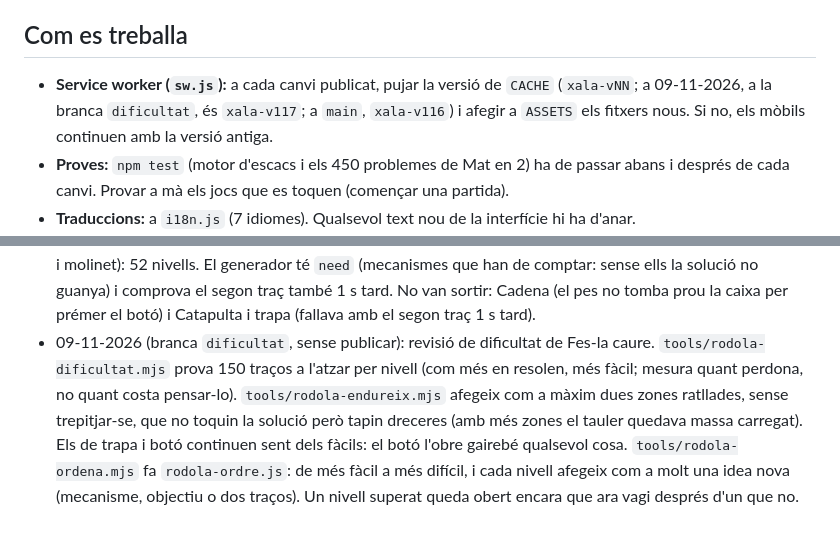
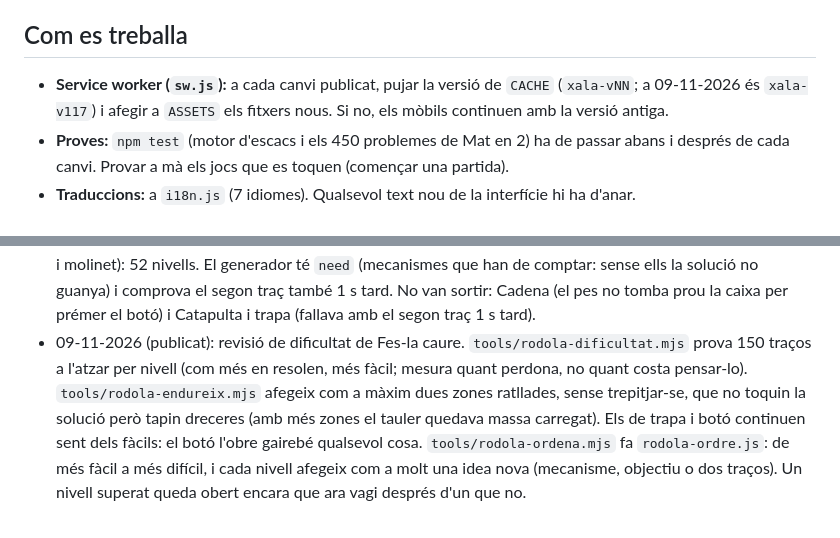
Before and after one commit to Luchinrok/Xala, a Markdown page: CLAUDE.md, 2 parts joined by grey strips. Rendered like a GitHub page.

Commit message:
CLAUDE.md: revisió de dificultat publicada
Co-Authored-By: Claude Opus 5.5 <noreply@anthropic.com>

```diff
--- a/CLAUDE.md
+++ b/CLAUDE.md
@@ -11,7 +11,7 @@
 
 ## Com es treballa
 
-- **Service worker (`sw.js`):** a cada canvi publicat, pujar la versió de `CACHE` (`xala-vNN`; a 09-11-2026, a la branca `dificultat`, és `xala-v117`; a `main`, `xala-v116`) i afegir a `ASSETS` els fitxers nous. Si no, els mòbils continuen amb la versió antiga.
+- **Service worker (`sw.js`):** a cada canvi publicat, pujar la versió de `CACHE` (`xala-vNN`; a 09-11-2026 és `xala-v117`) i afegir a `ASSETS` els fitxers nous. Si no, els mòbils continuen amb la versió antiga.
 - **Proves:** `npm test` (motor d'escacs i els 450 problemes de Mat en 2) ha de passar abans i després de cada canvi. Provar a mà els jocs que es toquen (començar una partida).
 - **Traduccions:** a `i18n.js` (7 idiomes). Qualsevol text nou de la interfície hi ha d'anar.
 - **Mòbil:** `touch-action: manipulation` a tota l'app (sense zoom per doble toc ni retard); els taulers d'arrossegar (Encaixa!, Sopa, Vaixells, 2048, La Serp, Fes-la caure) tenen `touch-action: none`. Els camps de text, 16 px o més (perquè l'iPhone no faci zoom). No tornar a posar `maximum-scale` al viewport.
@@ -46,4 +46,4 @@
 - 08-11-2026 (publicat): dues pilotes grogues (`level.extra` [[x, y]]; totes han d'arribar al cistell o a la zona, i si en cau una es perd; l'imant les atreu totes; una corda pot aguantar la de més amb 'e0'). 4 nivells: Dues rampes, Dues i pont, Dues cordes, Dues i rampa: 45 nivells. No va sortir «Dues i imant» (l'imant les separava).
 - 08-11-2026 (publicat): 4 nivells de tres mecanismes (Corda, molinet i imant; Corda, trapa i imant; Trapa, molinet i imant; Pes, botó i dues): 49 nivells. Comprovat que, sense cada mecanisme, la solució no funciona.
 - 09-11-2026 (publicat): 3 nivells més de tres mecanismes (Corda, molinet i dues; Pont, imant i toca; Catapulta i molinet): 52 nivells. El generador té `need` (mecanismes que han de comptar: sense ells la solució no guanya) i comprova el segon traç també 1 s tard. No van sortir: Cadena (el pes no tomba prou la caixa per prémer el botó) i Catapulta i trapa (fallava amb el segon traç 1 s tard).
-- 09-11-2026 (branca `dificultat`, sense publicar): revisió de dificultat de Fes-la caure. `tools/rodola-dificultat.mjs` prova 150 traços a l'atzar per nivell (com més en resolen, més fàcil; mesura quant perdona, no quant costa pensar-lo). `tools/rodola-endureix.mjs` afegeix com a màxim dues zones ratllades, sense trepitjar-se, que no toquin la solució però tapin dreceres (amb més zones el tauler quedava massa carregat). Els de trapa i botó continuen sent dels fàcils: el botó l'obre gairebé qualsevol cosa. `tools/rodola-ordena.mjs` fa `rodola-ordre.js`: de més fàcil a més difícil, i cada nivell afegeix com a molt una idea nova (mecanisme, objectiu o dos traços). Un nivell superat queda obert encara que ara vagi després d'un que no.
+- 09-11-2026 (publicat): revisió de dificultat de Fes-la caure. `tools/rodola-dificultat.mjs` prova 150 traços a l'atzar per nivell (com més en resolen, més fàcil; mesura quant perdona, no quant costa pensar-lo). `tools/rodola-endureix.mjs` afegeix com a màxim dues zones ratllades, sense trepitjar-se, que no toquin la solució però tapin dreceres (amb més zones el tauler quedava massa carregat). Els de trapa i botó continuen sent dels fàcils: el botó l'obre gairebé qualsevol cosa. `tools/rodola-ordena.mjs` fa `rodola-ordre.js`: de més fàcil a més difícil, i cada nivell afegeix com a molt una idea nova (mecanisme, objectiu o dos traços). Un nivell superat queda obert encara que ara vagi després d'un que no.
```
